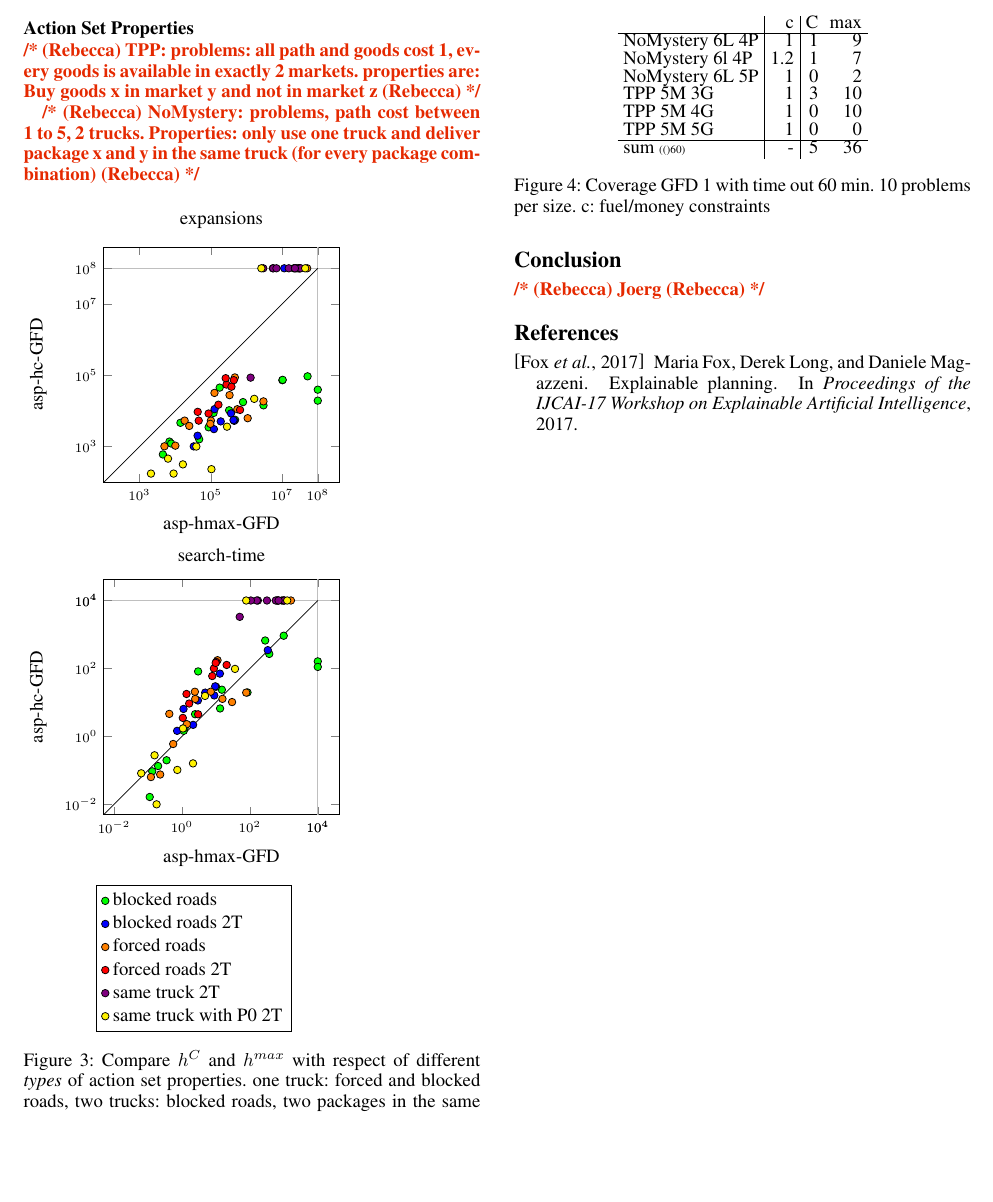
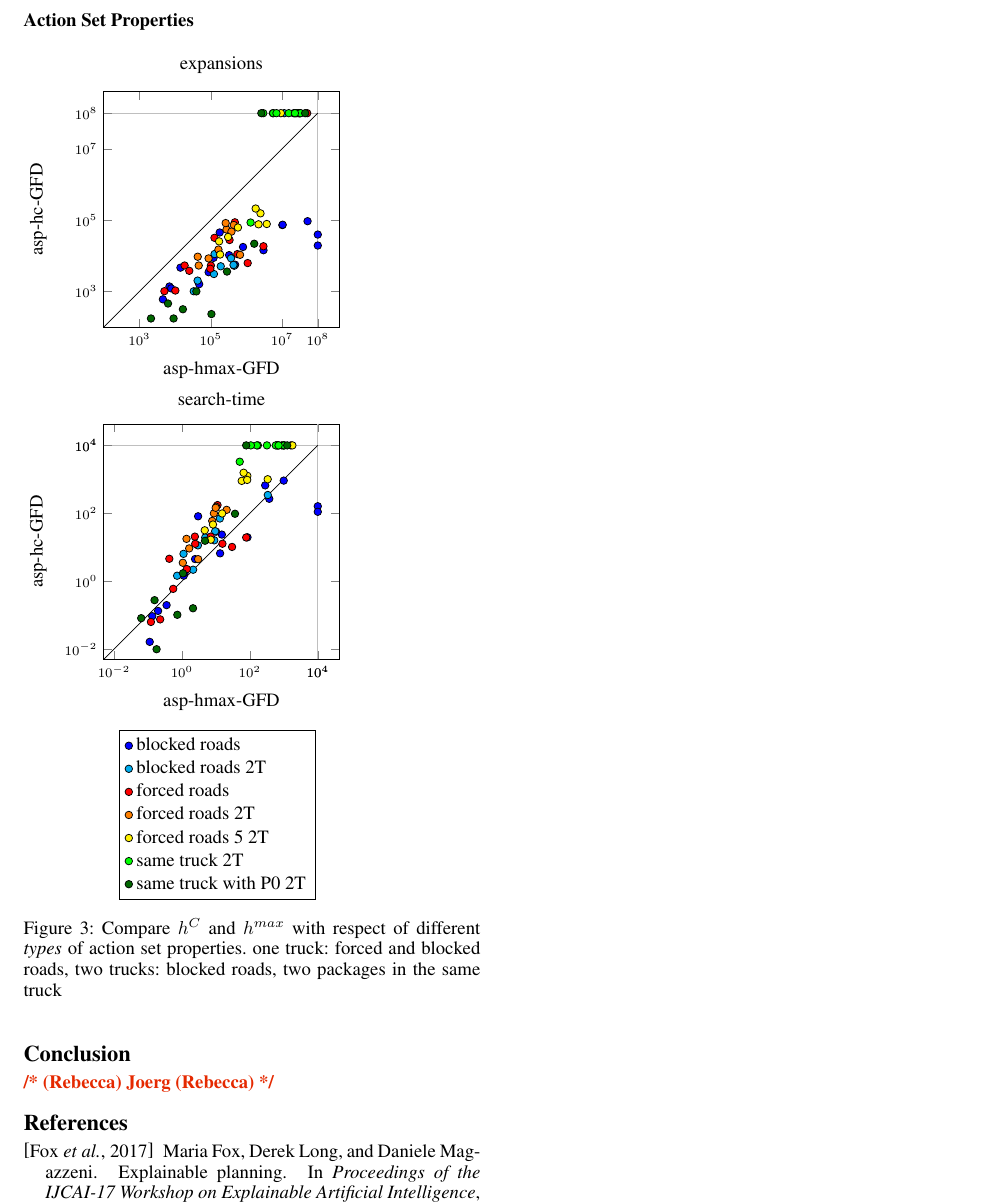
Before and after one commit to KCL-Planning/XPP, a LaTeX paper (papers/IJCAI19/main.tex, which reads papers/IJCAI19/commands.tex, papers/IJCAI19/data/action_set_properties/scatterplot-expansions_C-max_GFD.tex, papers/IJCAI19/data/action_set_properties/scatterplot-search_time_C-max_GFD.tex): part of page 6 of 6, cut at the place of the change, the shorter picture padded with empty space. Compiled offline with pdfLaTeX.

Commit message:
update nomystery action set property results

```diff
--- a/papers/IJCAI19/commands.tex
+++ b/papers/IJCAI19/commands.tex
@@ -23,7 +23,7 @@
 \newcommand{\citep}[1]{\citeauthor{#1}~\shortcite{#1}}
 
 \newcommand{\textred}[1]{{\color{red}#1}}
-\definecolor{darkgreen}{HTML}{00cc00}
+\definecolor{darkgreen}{HTML}{006600}
 \definecolor{lightblue}{HTML}{007acc}
 
 \newcommand{\commentout}[1]{}
--- a/papers/IJCAI19/data/action_set_properties/scatterplot-expansions_C-max_GFD.tex
+++ b/papers/IJCAI19/data/action_set_properties/scatterplot-expansions_C-max_GFD.tex
@@ -1,29 +1,33 @@
 \begin{tikzpicture}
 \begin{axis}[extra x tick style={grid=major}, extra x ticks=100000000,
 	extra y tick style={grid=major}, extra y ticks=100000000, height=6cm,
-	legend cell align=left, legend style={at={(1.3, -0.3)}}, title=expansions,
+	legend cell align=left, legend style={at={(1.3, -0.5)}}, title=expansions,
 	width=6cm, xlabel=asp-hmax-GFD, xmin=100, xmode=log, ylabel=asp-hc-GFD, ymin=100, ymode=log]
-\addplot[color=green, mark=*, mark options={{draw=black}}, only marks] coordinates {
+\addplot[color=blue, mark=*, mark options={{draw=black}}, only marks] coordinates {
 (14130, 4672) (100000000, 19516) (6949, 1387) (3003597, 14394) (51670929, 93760) (327036, 10492) (100000000, 39593) (119756, 8806) (21152030, 100000000) (4551, 606) (177854, 45225) (7770, 1227) (10157013, 72997) (87180, 3492) (481214, 5662) (47345, 1613) (802101, 17735) (10361851, 74595)
 };
 %\addlegendentry{blocked roads}
-\addplot[color=blue, mark=*, mark options={{draw=black}}, only marks] coordinates {
+\addplot[color=cyan, mark=*, mark options={{draw=black}}, only marks] coordinates {
 (11477521, 100000000) (127850, 11277) (369554, 8571) (122630, 3104) (454715, 5297) (190335, 5111) (33351, 1020) (433815, 5581) (42782, 2029)
 };
 %\addlegendentry{blocked roads 2T}
-\addplot[color=orange, mark=*, mark options={{draw=black}}, only marks] coordinates {
+\addplot[color=red, mark=*, mark options={{draw=black}}, only marks] coordinates {
 (2995530, 18623) (31395453, 100000000) (100843, 5361) (127212, 32109) (18512, 5374) (1083857, 6283) (336360, 27850) (10173, 1067) (28902543, 100000000) (50407796, 100000000) (473783, 87328) (97121, 4361) (5020, 1024) (556154, 11211) (24976, 3815) (23372256, 100000000)
 };
 %\addlegendentry{forced roads}
-\addplot[color=red, mark=*, mark options={{draw=black}}, only marks] coordinates {
+\addplot[color=orange, mark=*, mark options={{draw=black}}, only marks] coordinates {
 (30461900, 100000000) (164075, 15012) (276396, 54970) (43112, 9472) (442653, 73187) (45990, 5368) (86968, 8492) (379662, 47842) (662286, 10711) (261961, 83116)
 };
 %\addlegendentry{forced roads 2T}
-\addplot[color=violet, mark=*, mark options={{draw=black}}, only marks] coordinates {
+\addplot[color=yellow, mark=*, mark options={{draw=black}}, only marks] coordinates {
+(2476390, 155698) (2182985, 76718) (171406, 25523) (3709462, 78224) (306141, 33941) (9214575, 100000000) (182936, 10924) (1813256, 212276) (578050, 62426)
+};
+%\addlegendentry{forced roads 5 2T}
+\addplot[color=green, mark=*, mark options={{draw=black}}, only marks] coordinates {
 (15380934, 100000000) (25911962, 100000000) (33104624, 100000000) (5499358, 100000000) (1308157, 86092) (5635233, 100000000) (22855461, 100000000) (2962444, 100000000) (6945248, 100000000)
 };
 %\addlegendentry{same truck 2T}
-\addplot[color=yellow, mark=*, mark options={{draw=black}}, only marks] coordinates {
+\addplot[color=darkgreen, mark=*, mark options={{draw=black}}, only marks] coordinates {
 (9081, 176) (16558, 319) (2616728, 100000000) (6336, 462) (285248, 3635) (2108, 176) (39463, 1010) (104361, 234) (1653780, 21898) (44263267, 100000000)
 };
 %\addlegendentry{same truck with P0 2T}
--- a/papers/IJCAI19/data/action_set_properties/scatterplot-search_time_C-max_GFD.tex
+++ b/papers/IJCAI19/data/action_set_properties/scatterplot-search_time_C-max_GFD.tex
@@ -1,29 +1,33 @@
 \begin{tikzpicture}
 \begin{axis}[extra x tick style={grid=major}, extra x ticks=10000,
 	extra y tick style={grid=major}, extra y ticks=10000, height=6cm,
-	legend cell align=left, legend style={at={(0.8, -0.3)}}, title=search-time,
+	legend cell align=left, legend style={at={(0.9, -0.3)}}, title=search-time,
 	width=6cm, xlabel=asp-hmax-GFD, xmin=0.005, xmode=log, ylabel=asp-hc-GFD, ymin=0.005, ymode=log]
-\addplot[color=green, mark=*, mark options={{draw=black}}, only marks] coordinates {
+\addplot[color=blue, mark=*, mark options={{draw=black}}, only marks] coordinates {
 (3.000890, 81.811600) (1.131580, 1.458470) (13.319200, 6.637240) (0.353865, 0.198306) (85.232500, 19.691200) (14.997400, 23.659700) (646.510000, 10000) (0.112922, 0.016453) (993.857000, 918.556000) (2.442110, 4.498780) (372.842000, 267.636000) (10000, 161.667000) (0.199281, 0.133952) (10.123400, 28.868500) (10000, 110.930000) (0.134073, 0.093680) (1.205280, 1.793270) (282.845000, 664.828000)
 };
 \addlegendentry{blocked roads}
-\addplot[color=blue, mark=*, mark options={{draw=black}}, only marks] coordinates {
+\addplot[color=cyan, mark=*, mark options={{draw=black}}, only marks] coordinates {
 (8.964480, 16.038800) (13.140700, 70.392600) (4.852950, 19.411200) (337.706000, 346.443000) (0.722817, 1.455130) (2.137660, 2.186500) (2.955610, 11.404700) (1.116110, 6.419080) (9.538120, 29.712400)
 };
 \addlegendentry{blocked roads 2T}
-\addplot[color=orange, mark=*, mark options={{draw=black}}, only marks] coordinates {
-(0.122506, 0.063470) (628.818000, 10000) (0.425890, 4.595660) (15.600200, 12.727900) (702.433000, 10000) (0.554129, 0.597915) (11.175300, 174.963000) (2.408420, 20.600400) (0.229445, 0.075522) (7.084070, 20.647500) (1618.210000, 10000) (29.961400, 10.242900) (78.106600, 19.433000) (2.468450, 12.658600) (1006.310000, 10000) (1.395690, 2.286330)
+\addplot[color=red, mark=*, mark options={{draw=black}}, only marks] coordinates {
+(0.122506, 0.063470) (628.818000, 10000) (0.425890, 4.595660) (15.600200, 12.727900) (702.433000, 10000) (0.554129, 0.597915) (11.175300, 174.963000) (2.408420, 20.600400) (0.229445, 0.075522) (7.084070, 20.647500) (1618.210000, 10000) (29.961400, 10.242900) (1006.310000, 10000) (2.468450, 12.658600) (78.106600, 19.433000) (1.395690, 2.286330)
 };
 \addlegendentry{forced roads}
-\addplot[color=red, mark=*, mark options={{draw=black}}, only marks] coordinates {
+\addplot[color=orange, mark=*, mark options={{draw=black}}, only marks] coordinates {
 (3.004180, 4.469870) (7.808850, 59.706800) (874.548000, 10000) (10.247700, 156.019000) (1.365880, 17.711300) (1.064790, 3.498970) (1.638460, 9.276920) (20.753700, 126.607000) (8.748400, 99.734300) (9.865800, 145.352000)
 };
 \addlegendentry{forced roads 2T}
-\addplot[color=violet, mark=*, mark options={{draw=black}}, only marks] coordinates {
+\addplot[color=yellow, mark=*, mark options={{draw=black}}, only marks] coordinates {
+(4.704120, 31.647600) (84.431300, 1267.590000) (57.662700, 902.731000) (65.552300, 1565.490000) (7.074960, 16.753800) (15.269500, 99.041600) (1786.728120, 10000) (83.578600, 964.151000) (335.518000, 1006.810000) (8.221520, 46.874100)
+};
+\addlegendentry{forced roads 5 2T}
+\addplot[color=green, mark=*, mark options={{draw=black}}, only marks] coordinates {
 (172.493000, 10000) (50.368900, 3304.200000) (160.456000, 10000) (961.137000, 10000) (318.710000, 10000) (107.134000, 10000) (1037.090000, 10000) (579.746000, 10000) (701.169000, 10000)
 };
 \addlegendentry{same truck 2T}
-\addplot[color=yellow, mark=*, mark options={{draw=black}}, only marks] coordinates {
+\addplot[color=darkgreen, mark=*, mark options={{draw=black}}, only marks] coordinates {
 (0.063412, 0.081935) (2.124110, 0.160501) (1.075250, 1.713790) (36.566500, 96.990600) (0.733713, 0.102953) (4.795050, 15.541000) (0.179801, 0.010000) (1256.840000, 10000) (0.156679, 0.277623) (78.002100, 10000)
 };
 \addlegendentry{same truck with P0 2T}
--- a/papers/IJCAI19/experiments.tex
+++ b/papers/IJCAI19/experiments.tex
@@ -72,31 +72,9 @@
 \newpage
 \subsubsection*{Action Set Properties}
 
-\rebecca{TPP: problems: all path and goods cost 1, every goods is available
-in exactly 2 markets. properties are: Buy goods x in market y and not in market z}
-
-\rebecca{NoMystery: problems, path cost between 1 to 5, 2 trucks. Properties: only use one truck and
-deliver package x and y in the same truck (for every package combination)}
-
 \begin{figure}[ht]
 	\input{data/action_set_properties/scatterplot-expansions_C-max_GFD.tex}
 	\input{data/action_set_properties/scatterplot-search_time_C-max_GFD.tex}
 	\caption{Compare $h^C$ and $h^{max}$ with respect of different \emph{types} of action set properties.
 	one truck: forced and blocked roads, two trucks: blocked roads, two packages in the same truck}
 \end{figure}
-
-\setlength{\tabcolsep}{3pt}
-\begin{figure}[ht]
-	\centering
-	\begin{tabular}{l|r|rr}
-			& c & C & max \\\hline
-		NoMystery 6L 4P & 1 & 1 & 9 \\
-		NoMystery 6l 4P & 1.2 & 1 & 7\\
-		NoMystery 6L 5P & 1 & 0 & 2\\
-		TPP 5M 3G & 1 & 3 & 10\\
-		TPP 5M 4G & 1 & 0 & 10\\
-		TPP 5M 5G & 1 & 0 &	0 \\\hline
-		sum \numtasks(60) & - & 5 & 36 \\
-	\end{tabular}
-	\caption{Coverage GFD 1 with time out 60 min. 10 problems per size. c: fuel/money constraints }
-\end{figure}
```
